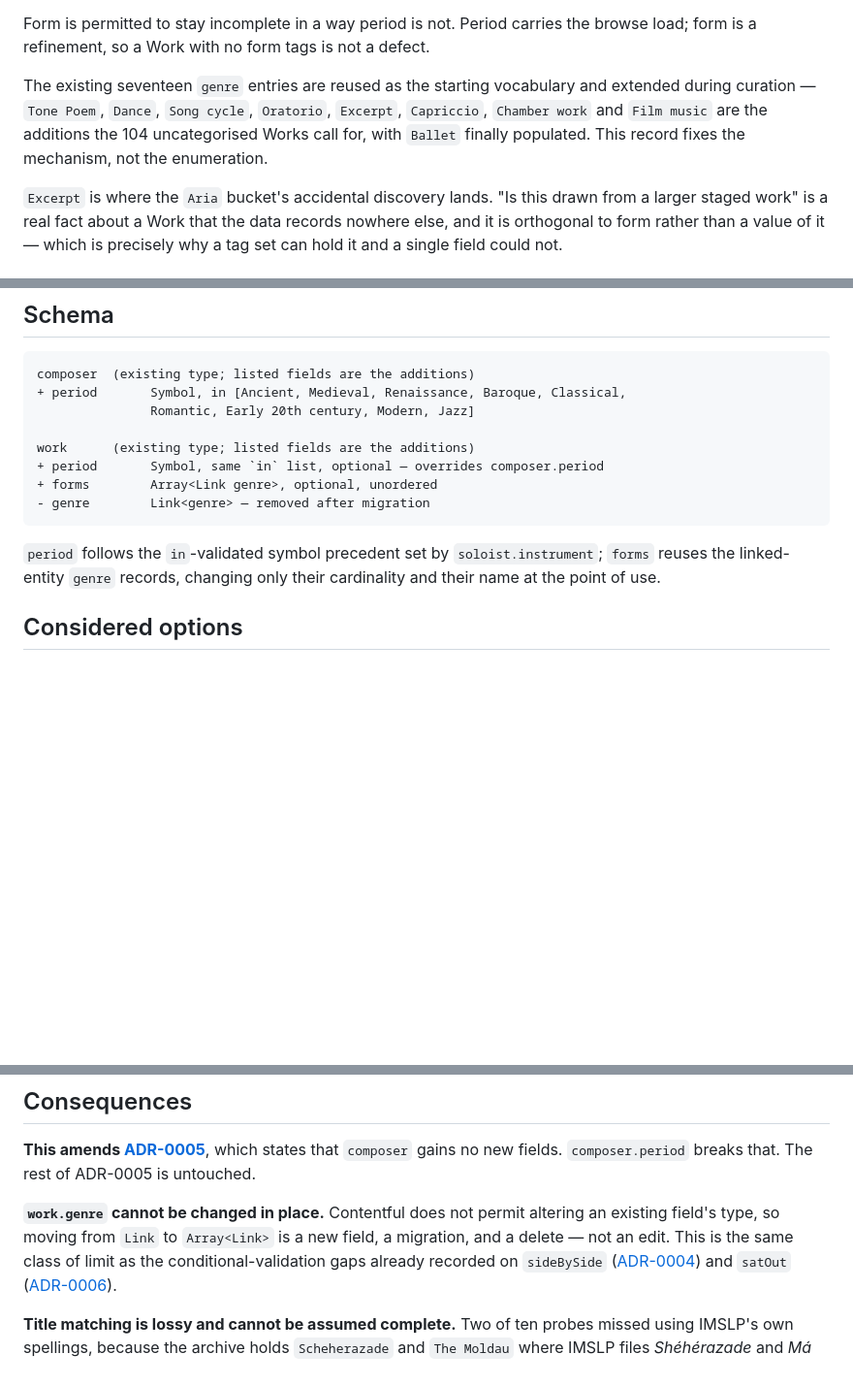
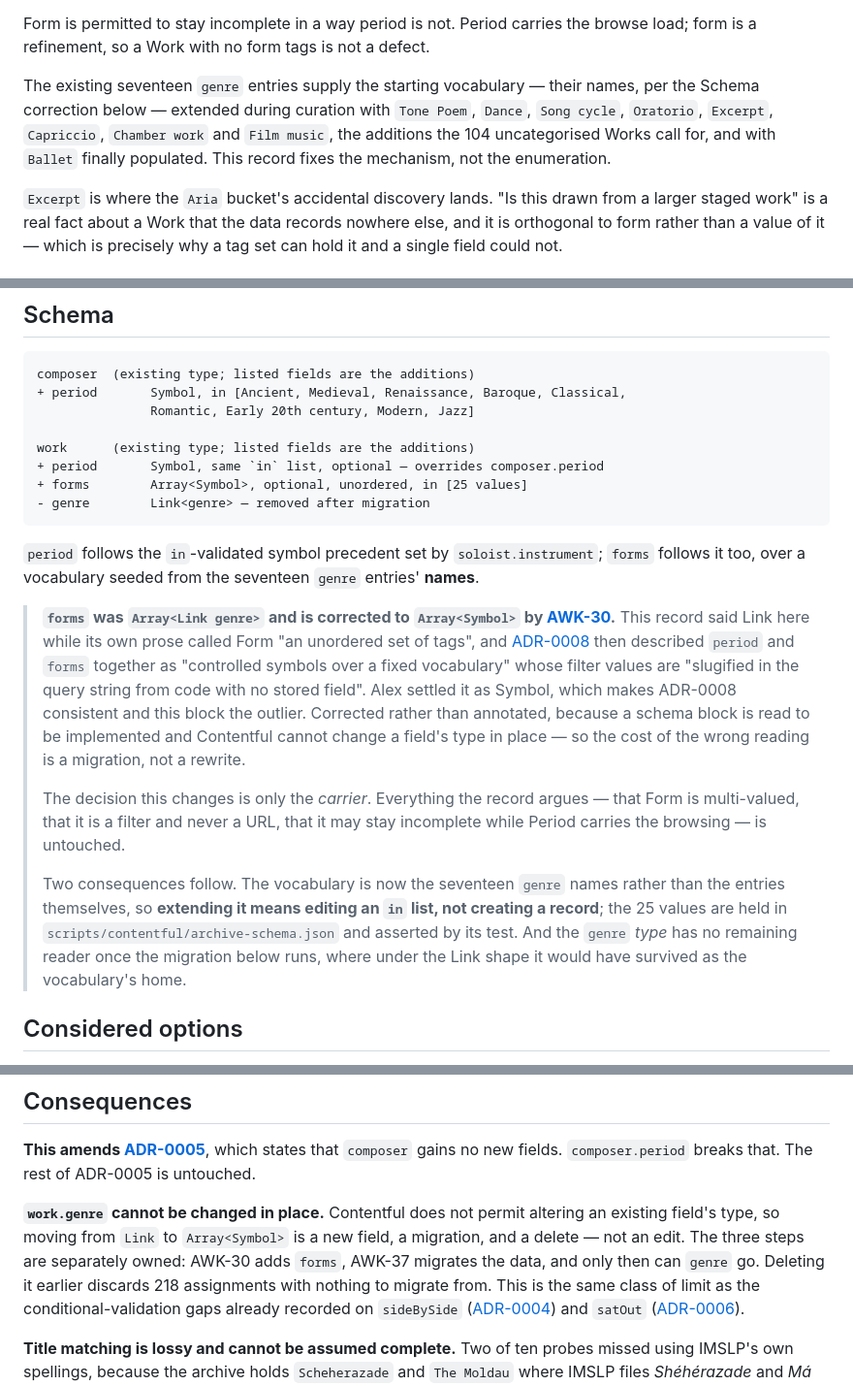
Before and after one commit to awkale/awkale.me, a Markdown page: docs/adr/0007-period-and-form-taxonomy.md, 3 parts joined by grey strips. Shown at 97% size. GitHub-like rendering; blank space fills up the shorter version.

Commit message:
docs[AWK-30]: Correct ADR-0007 — `forms` is Array<Symbol>, not Array<Link genre>
The record contradicted itself and then contradicted ADR-0008. Its Schema block
said `Array<Link genre>` and its prose said `forms` "reuses the linked-entity
genre records" — while the same section calls Form "an unordered set of tags",
and ADR-0008:202 describes `period` and `forms` together as "controlled symbols
over a fixed vocabulary" with "no stored field" behind their filter values.

Alex settled it as Symbol. That makes ADR-0008 consistent and leaves the Schema
block as the outlier, so the block is corrected rather than annotated: it is read
in order to be implemented, and Contentful cannot change a field's type in place,
so acting on the stale reading costs a migration rather than a rewrite.

Only the CARRIER changes. Every argument the record makes survives untouched —
Form is multi-valued, it is a filter and never a URL, and it may stay incomplete
because Period carries the browsing.

Two consequences are now recorded that the Link shape would not have had. The
vocabulary is the seventeen `genre` NAMES rather than the entries, so extending it
means editing an `in` list instead of creating a record — the 25 values live in
archive-schema.json and its test. And the `genre` type keeps no reader at all once
the migration runs, where under Link it would have survived as the vocabulary's
home.

Also corrects the Consequences entry that still described the move as `Link` ->
`Array<Link>`, and names who owns each of its three steps: AWK-30 adds `forms`,
AWK-37 migrates the data, and only then can `genre` go. Deleting it earlier
discards 218 assignments with nothing to migrate from.

56 tests pass, lint and format:check clean.

Co-Authored-By: Claude <noreply@anthropic.com>
Co-Authored-By: Claude Opus 5 (1M context) <noreply@anthropic.com>
Claude-Session: https://claude.ai/code/session_014mCHspk78KzAtszHnfPa5b

````diff
--- a/docs/adr/0007-period-and-form-taxonomy.md
+++ b/docs/adr/0007-period-and-form-taxonomy.md
@@ -106,11 +106,12 @@ It also matches the source. IMSLP files *Boléro* under both `Boleros` and
 Form is permitted to stay incomplete in a way period is not. Period carries the
 browse load; form is a refinement, so a Work with no form tags is not a defect.
 
-The existing seventeen `genre` entries are reused as the starting vocabulary and
-extended during curation — `Tone Poem`, `Dance`, `Song cycle`, `Oratorio`,
-`Excerpt`, `Capriccio`, `Chamber work` and `Film music` are the additions the 104
-uncategorised Works call for, with `Ballet` finally populated. This record fixes
-the mechanism, not the enumeration.
+The existing seventeen `genre` entries supply the starting vocabulary — their
+names, per the Schema correction below — extended during curation with
+`Tone Poem`, `Dance`, `Song cycle`, `Oratorio`, `Excerpt`, `Capriccio`,
+`Chamber work` and `Film music`, the additions the 104 uncategorised Works call
+for, and with `Ballet` finally populated. This record fixes the mechanism, not
+the enumeration.
 
 `Excerpt` is where the `Aria` bucket's accidental discovery lands. "Is this drawn
 from a larger staged work" is a real fact about a Work that the data records
@@ -159,13 +160,35 @@ composer  (existing type; listed fields are the additions)
 
 work      (existing type; listed fields are the additions)
 + period       Symbol, same `in` list, optional — overrides composer.period
-+ forms        Array<Link genre>, optional, unordered
++ forms        Array<Symbol>, optional, unordered, in [25 values]
 - genre        Link<genre> — removed after migration
 ```
 
 `period` follows the `in`-validated symbol precedent set by
-`soloist.instrument`; `forms` reuses the linked-entity `genre` records, changing
-only their cardinality and their name at the point of use.
+`soloist.instrument`; `forms` follows it too, over a vocabulary seeded from the
+seventeen `genre` entries' **names**.
+
+> **`forms` was `Array<Link genre>` and is corrected to `Array<Symbol>` by
+> [AWK-30](https://linear.app/awkale/issue/AWK-30/create-the-archive-schema-changes-in-contentful).**
+> This record said Link here while its own prose called Form "an unordered set of
+> tags", and [ADR-0008](0008-archive-slug-source.md) then described `period` and
+> `forms` together as "controlled symbols over a fixed vocabulary" whose filter
+> values are "slugified in the query string from code with no stored field".
+> Alex settled it as Symbol, which makes ADR-0008 consistent and this block the
+> outlier. Corrected rather than annotated, because a schema block is read to be
+> implemented and Contentful cannot change a field's type in place — so the cost
+> of the wrong reading is a migration, not a rewrite.
+>
+> The decision this changes is only the *carrier*. Everything the record argues —
+> that Form is multi-valued, that it is a filter and never a URL, that it may stay
+> incomplete while Period carries the browsing — is untouched.
+>
+> Two consequences follow. The vocabulary is now the seventeen `genre` names
+> rather than the entries themselves, so **extending it means editing an `in`
+> list, not creating a record**; the 25 values are held in
+> `scripts/contentful/archive-schema.json` and asserted by its test. And the
+> `genre` *type* has no remaining reader once the migration below runs, where
+> under the Link shape it would have survived as the vocabulary's home.
 
 ## Considered options
 
@@ -198,8 +221,10 @@ states that `composer` gains no new fields. `composer.period` breaks that. The
 rest of ADR-0005 is untouched.
 
 **`work.genre` cannot be changed in place.** Contentful does not permit altering
-an existing field's type, so moving from `Link` to `Array<Link>` is a new field,
-a migration, and a delete — not an edit. This is the same class of limit as the
+an existing field's type, so moving from `Link` to `Array<Symbol>` is a new
+field, a migration, and a delete — not an edit. The three steps are separately
+owned: AWK-30 adds `forms`, AWK-37 migrates the data, and only then can `genre`
+go. Deleting it earlier discards 218 assignments with nothing to migrate from. This is the same class of limit as the
 conditional-validation gaps already recorded on `sideBySide`
 ([ADR-0004](0004-design-system-and-tokens.md)) and `satOut`
 ([ADR-0006](0006-performance-history-content-model.md)).
````
